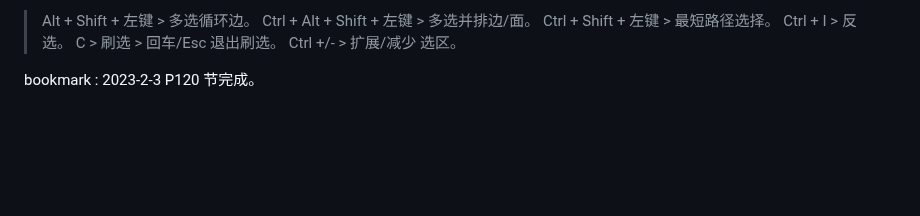
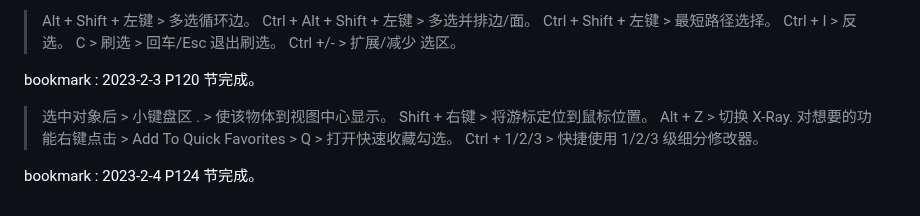
Before and after one commit to li74006/LearningNotes, a Markdown page: Blender/Note_Blender.md, the part around the change. Rendered like a GitHub page; blank space fills up the shorter version.

Commit message:
听了 4 节。

```diff
--- a/Blender/Note_Blender.md
+++ b/Blender/Note_Blender.md
@@ -509,3 +509,11 @@ bookmark : 2023-2-3 26.6 节完成。
 > Ctrl +/- > 扩展/减少 选区。
 
 bookmark : 2023-2-3 P120 节完成。
+
+> 选中对象后 > 小键盘区 . > 使该物体到视图中心显示。
+> Shift + 右键 > 将游标定位到鼠标位置。
+> Alt + Z > 切换 X-Ray.
+> 对想要的功能右键点击 > Add To Quick Favorites > Q > 打开快速收藏勾选。
+> Ctrl + 1/2/3 > 快捷使用 1/2/3 级细分修改器。
+
+bookmark : 2023-2-4 P124 节完成。
```
